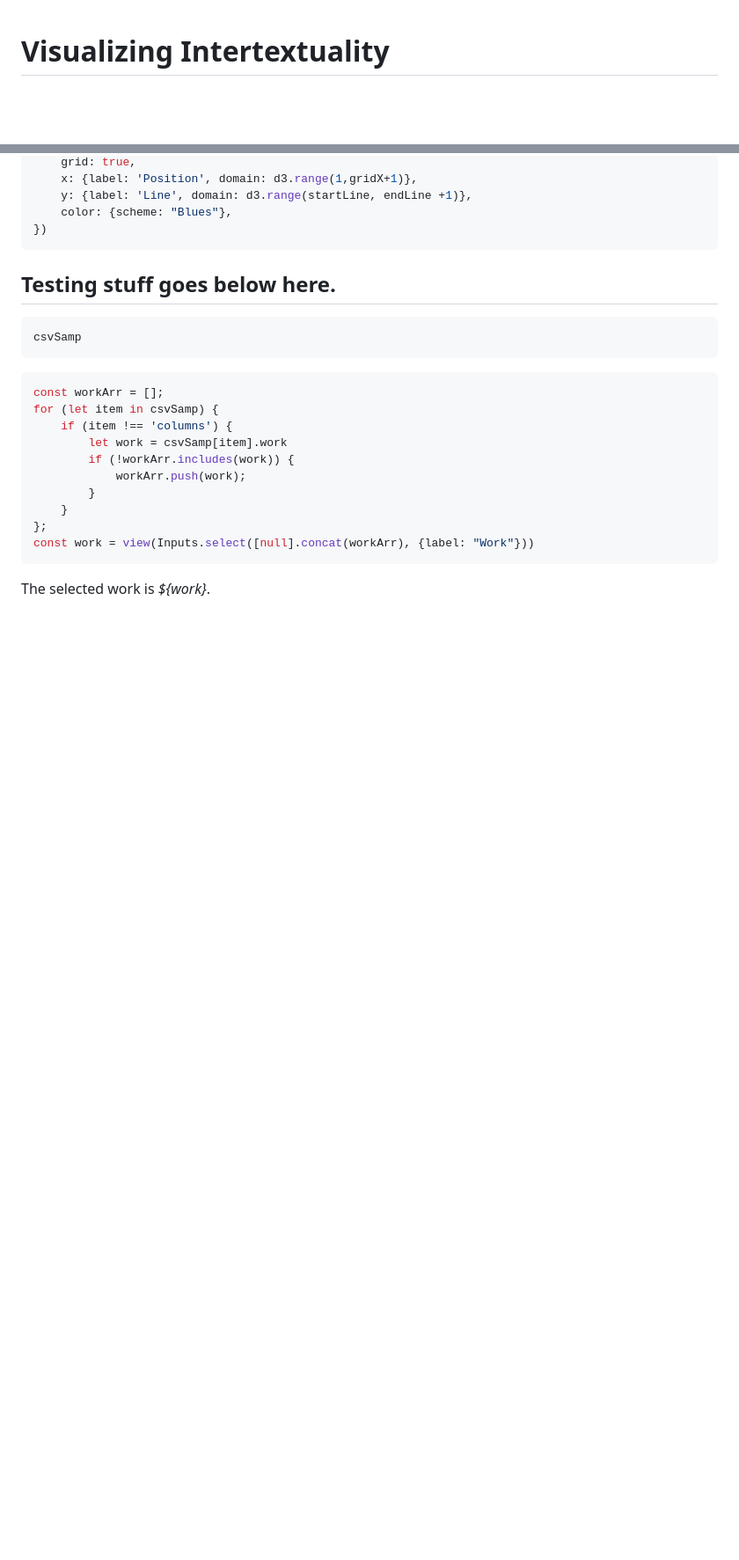
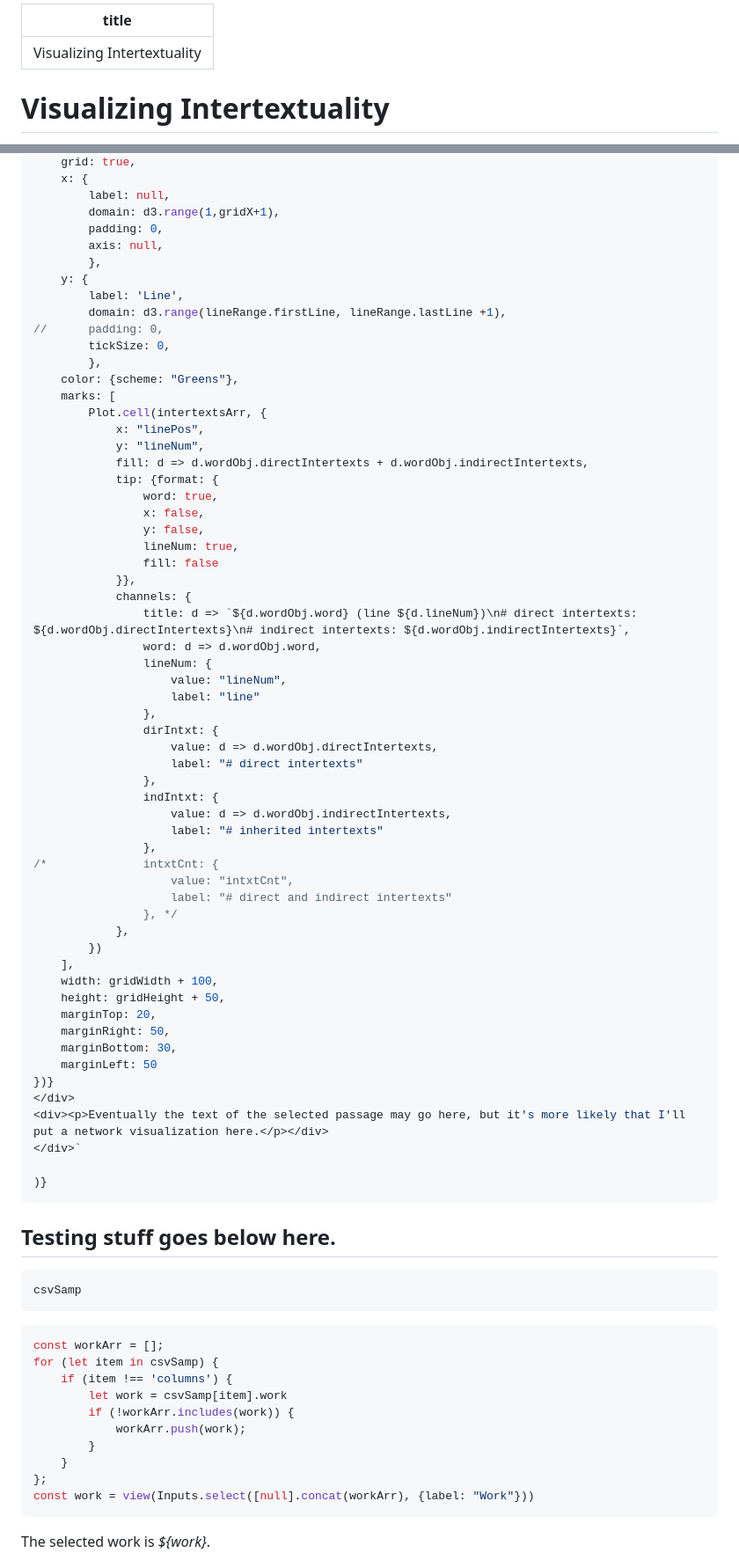
Before and after one commit to dkrasne/visualizing_intertextuality, a Markdown page: src/index.md, 2 parts joined by grey strips. Shown: that part at 88% size. GitHub-like rendering; blank space fills up the shorter version.

Commit message:
Added fully responsive grid display of selected passage

````diff
--- a/src/index.md
+++ b/src/index.md
@@ -1,3 +1,7 @@
+---
+title: Visualizing Intertextuality
+---
+
 # Visualizing Intertextuality
 
 A project to visualize intertexts in Latin poetry using [nodegoat](https://nodegoat.net/), [Observable Framework](https://observablehq.com/framework/), and Python. View the code on [GitHub](https://github.com/dkrasne/visualizing_intertextuality).
@@ -293,8 +405,63 @@ Plot.plot({
 	grid: true,
-	x: {label: 'Position', domain: d3.range(1,gridX+1)},
-	y: {label: 'Line', domain: d3.range(startLine, endLine +1)},
-	color: {scheme: "Blues"},
-})
+	x: {
+		label: null,
+		domain: d3.range(1,gridX+1),
+		padding: 0,
+		axis: null,
+		},
+	y: {
+		label: 'Line',
+		domain: d3.range(lineRange.firstLine, lineRange.lastLine +1),
+//		padding: 0,
+		tickSize: 0,
+		},
+	color: {scheme: "Greens"},
+	marks: [
+		Plot.cell(intertextsArr, {
+			x: "linePos",
+			y: "lineNum",
+			fill: d => d.wordObj.directIntertexts + d.wordObj.indirectIntertexts,
+			tip: {format: {
+				word: true,
+				x: false,
+				y: false,
+				lineNum: true,
+				fill: false
+			}},
+			channels: {
+				title: d => `${d.wordObj.word} (line ${d.lineNum})\n# direct intertexts: ${d.wordObj.directIntertexts}\n# indirect intertexts: ${d.wordObj.indirectIntertexts}`,
+				word: d => d.wordObj.word,
+				lineNum: {
+					value: "lineNum",
+					label: "line"
+				},
+				dirIntxt: {
+					value: d => d.wordObj.directIntertexts,
+					label: "# direct intertexts"
+				},
+				indIntxt: {
+					value: d => d.wordObj.indirectIntertexts,
+					label: "# inherited intertexts"
+				},
+/*				intxtCnt: {
+					value: "intxtCnt",
+					label: "# direct and indirect intertexts"
+				}, */
+			},
+		})
+	],
+	width: gridWidth + 100,
+	height: gridHeight + 50,
+	marginTop: 20,
+	marginRight: 50,
+	marginBottom: 30,
+	marginLeft: 50
+})}
+</div>
+<div><p>Eventually the text of the selected passage may go here, but it's more likely that I'll put a network visualization here.</p></div>
+</div>`
+
+)}
 ```
 
 
````
Also changed, not shown: other parts of src/index.md (+128 -20 lines).
